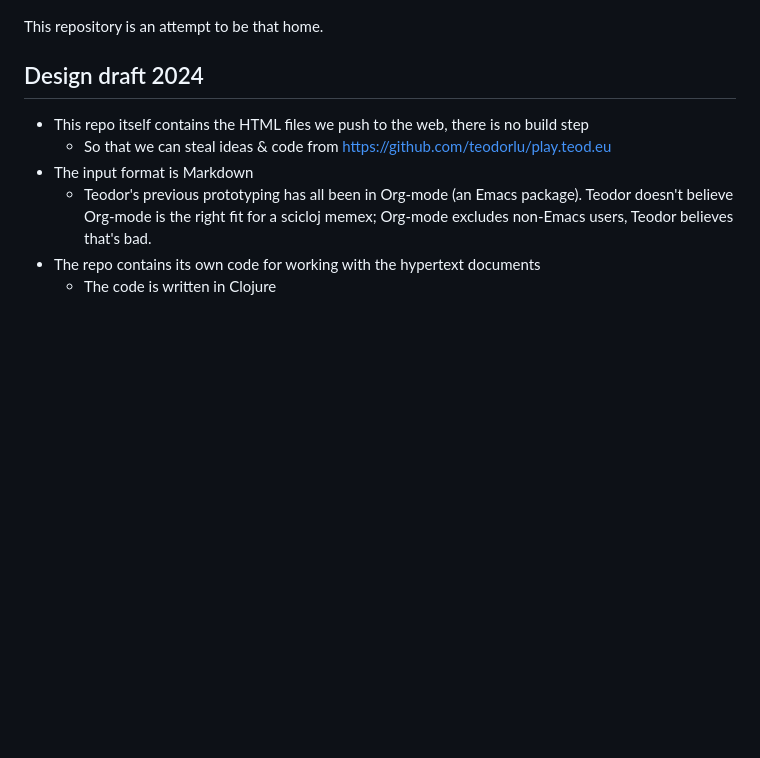
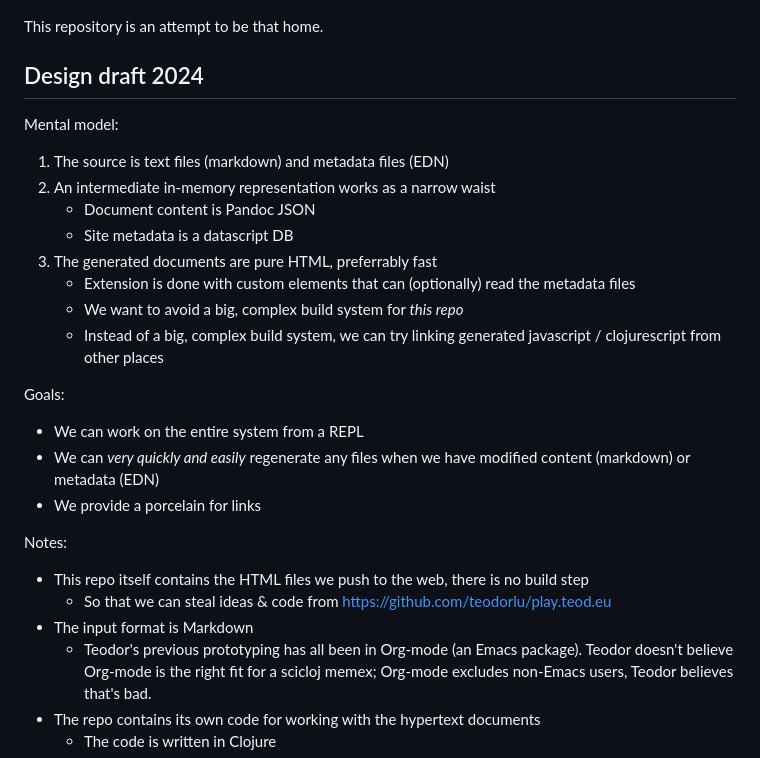
Before and after one commit to teodorlu/scicloj-garden-experiment, a Markdown page: README.md, the part around the change. Drawn GitHub-style; blank space fills up the shorter version.

Commit message:
More design notes

```diff
--- a/README.md
+++ b/README.md
@@ -32,6 +32,25 @@ Teodor did some quick prototyping, and concluded that:
 This repository is an attempt to be that home.
 
 ## Design draft 2024
+
+Mental model:
+
+1. The source is text files (markdown) and metadata files (EDN)
+2. An intermediate in-memory representation works as a narrow waist
+   - Document content is Pandoc JSON
+   - Site metadata is a datascript DB
+3. The generated documents are pure HTML, preferrably fast
+   - Extension is done with custom elements that can (optionally) read the metadata files
+   - We want to avoid a big, complex build system for _this repo_
+   - Instead of a big, complex build system, we can try linking generated javascript / clojurescript from other places
+
+Goals:
+
+- We can work on the entire system from a REPL
+- We can _very quickly and easily_ regenerate any files when we have modified content (markdown) or metadata (EDN)
+- We provide a porcelain for links
+
+Notes:
 
 - This repo itself contains the HTML files we push to the web, there is no build step
   - So that we can steal ideas & code from https://github.com/teodorlu/play.teod.eu
```
